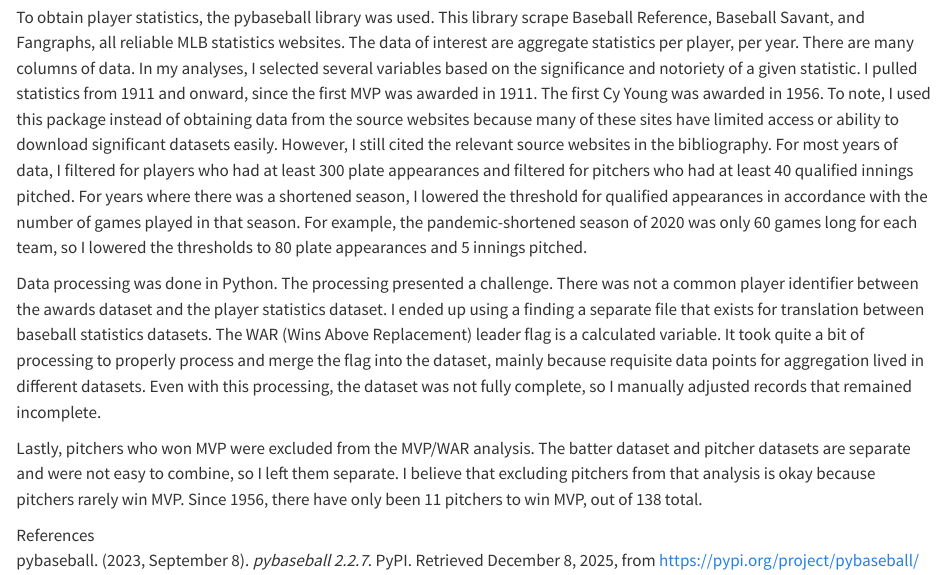
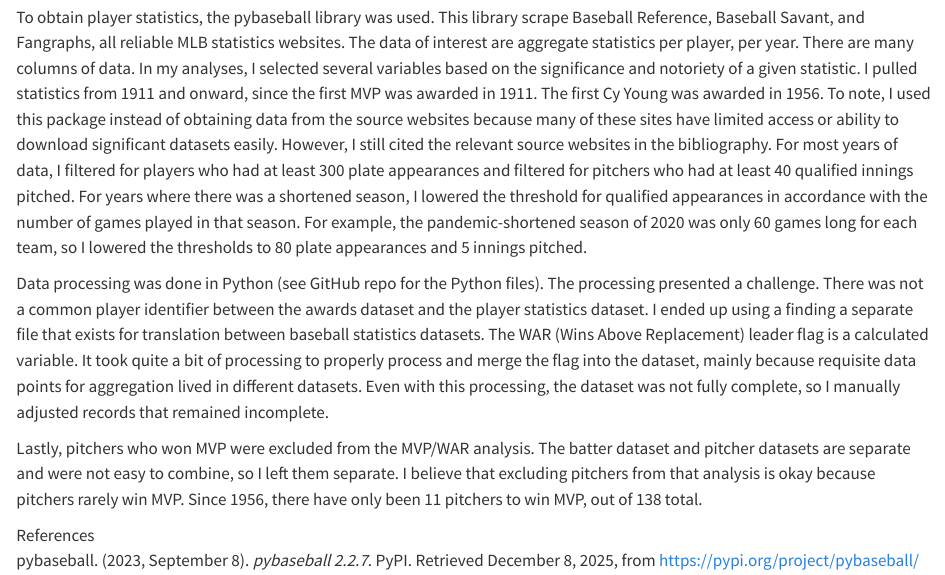
Before and after one commit to ryank8949/baseball_awards, a Quarto document (data.qmd): the page in a window 1100 px wide, from 410 px down. Rendered offline with R 4.5, knitr and Pandoc in place of Quarto, with nearby package versions; some code elsewhere in the file could not run offline.

Commit message:
commit more formatting

```diff
--- a/data.qmd
+++ b/data.qmd
@@ -5,7 +5,7 @@ To obtain year-end awards data, I downloaded a dataset from the Lahman Baseball
 
 To obtain player statistics, the pybaseball library was used. This library scrape Baseball Reference, Baseball Savant, and Fangraphs, all reliable MLB statistics websites. The data of interest are aggregate statistics per player, per year. There are many columns of data. In my analyses, I selected several variables based on the significance and notoriety of a given statistic. I pulled statistics from 1911 and onward, since the first MVP was awarded in 1911. The first Cy Young was awarded in 1956. To note, I used this package instead of obtaining data from the source websites because many of these sites have limited access or ability to download significant datasets easily. However, I still cited the relevant source websites in the bibliography. For most years of data, I filtered for players who had at least 300 plate appearances and filtered for pitchers who had at least 40 qualified innings pitched. For years where there was a shortened season, I lowered the threshold for qualified appearances in accordance with the number of games played in that season. For example, the pandemic-shortened season of 2020 was only 60 games long for each team, so I lowered the thresholds to 80 plate appearances and 5 innings pitched.
 
-Data processing was done in Python. The processing presented a challenge. There was not a common player identifier between the awards dataset and the player statistics dataset. I ended up using a finding a separate file that exists for translation between baseball statistics datasets. The WAR (Wins Above Replacement) leader flag is a calculated variable. It took quite a bit of processing to properly process and merge the flag into the dataset, mainly because requisite data points for aggregation lived in different datasets. Even with this processing, the dataset was not fully complete, so I manually adjusted records that remained incomplete.
+Data processing was done in Python (see GitHub repo for the Python files). The processing presented a challenge. There was not a common player identifier between the awards dataset and the player statistics dataset. I ended up using a finding a separate file that exists for translation between baseball statistics datasets. The WAR (Wins Above Replacement) leader flag is a calculated variable. It took quite a bit of processing to properly process and merge the flag into the dataset, mainly because requisite data points for aggregation lived in different datasets. Even with this processing, the dataset was not fully complete, so I manually adjusted records that remained incomplete.
 
 Lastly, pitchers who won MVP were excluded from the MVP/WAR analysis. The batter dataset and pitcher datasets are separate and were not easy to combine, so I left them separate. I believe that excluding pitchers from that analysis is okay because pitchers rarely win MVP. Since 1956, there have only been 11 pitchers to win MVP, out of 138 total.
 
```
Also changed, not shown: results.qmd (+2 -0 lines), docs/search.json, 4 other files.
